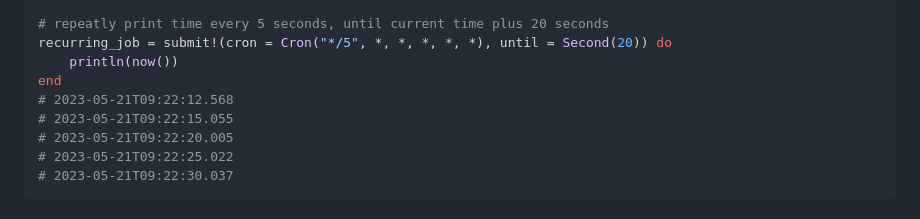
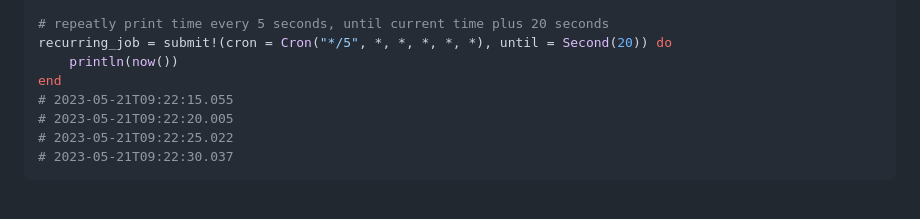
Before and after one commit to cihga39871/JobSchedulers.jl, a Markdown page: docs/src/manual.md, the part around the change. GitHub-like rendering.

Commit message:
Update manual: fit Cron behavior (not run immediately) in v0.8.2

```diff
--- a/docs/src/manual.md
+++ b/docs/src/manual.md
@@ -247,7 +247,6 @@ Cron(30,4,"1,3-5",1,*,*)
 recurring_job = submit!(cron = Cron("*/5", *, *, *, *, *), until = Second(20)) do
     println(now())
 end
-# 2023-05-21T09:22:12.568
 # 2023-05-21T09:22:15.055
 # 2023-05-21T09:22:20.005
 # 2023-05-21T09:22:25.022
```
